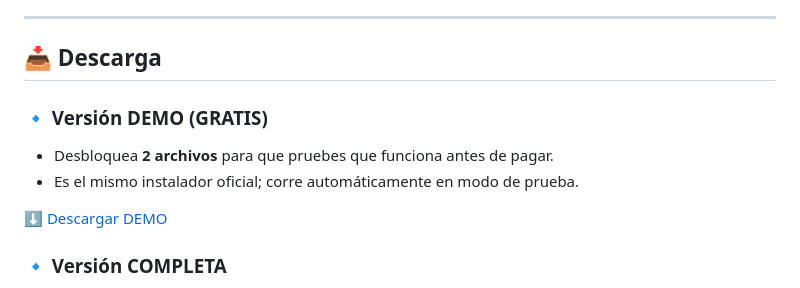
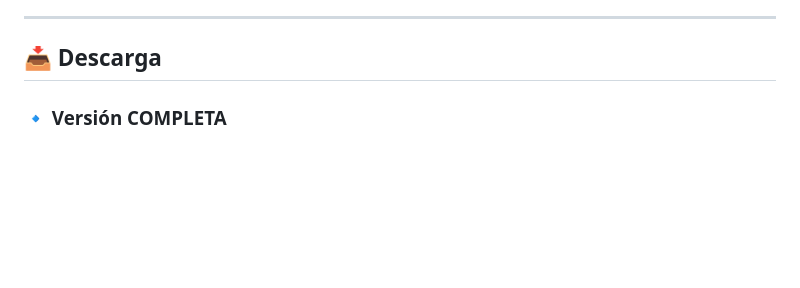
Before and after one commit to anticev-gif/PreviewUnlocker, a Markdown page: README.md, the part around the change. GitHub-like rendering; blank space fills up the shorter version.

```diff
--- a/README.md
+++ b/README.md
@@ -17,12 +17,6 @@ Elimina el bloqueo de seguridad que Microsoft introdujo en Windows 11 y que impi
 ---
 
 ## 📥 Descarga
-
-### 🔹 Versión DEMO (GRATIS)
-- Desbloquea **2 archivos** para que pruebes que funciona antes de pagar.
-- Es el mismo instalador oficial; corre automáticamente en modo de prueba.
-
-[⬇️ Descargar DEMO](https://github.com/anticev-gif/PreviewUnlocker/releases/download/v1.0.0/PreviewUnlocker_Installer_v1.0.0.exe)
 
 ### 🔹 Versión COMPLETA
 - Desbloqueo **ilimitado y permanente**.
```
